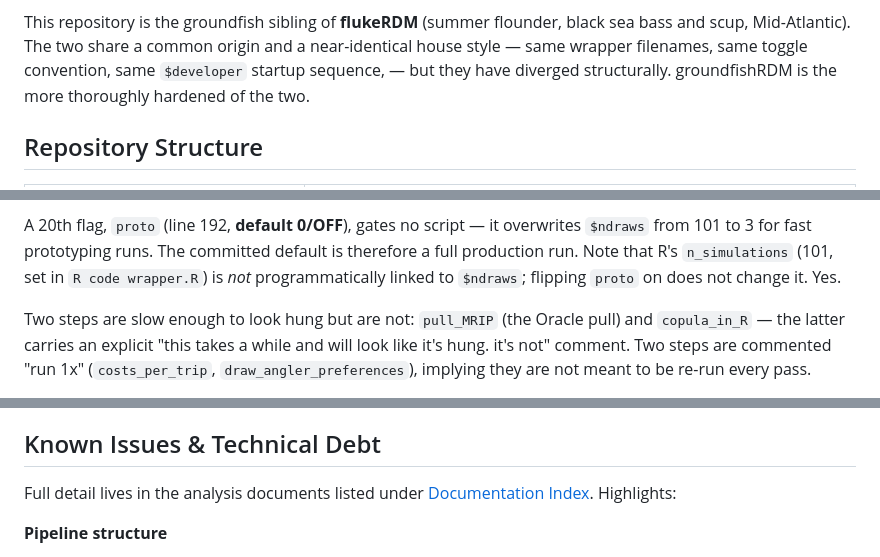
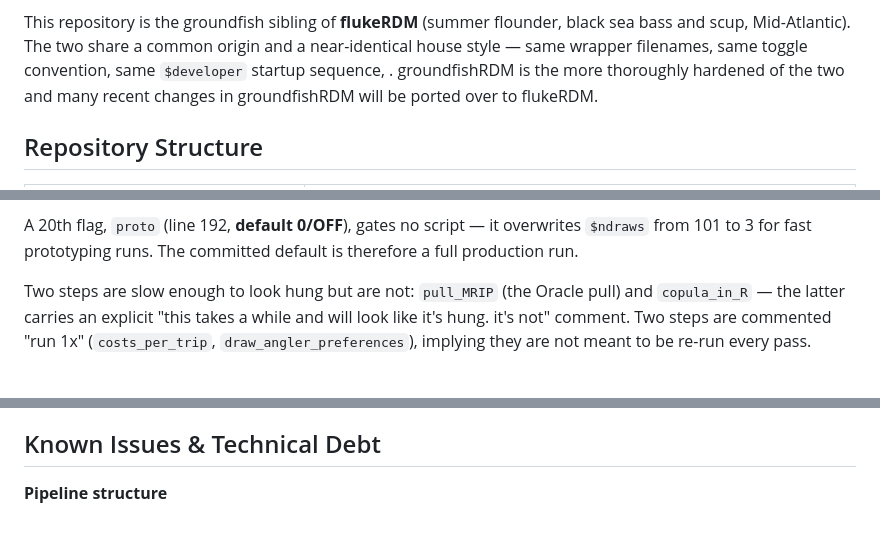
Before and after one commit to mle2718/groundfishRDM, a Markdown page: README.md, 3 parts joined by grey strips. Rendered like a GitHub page; blank space fills up the shorter version.

Commit message:
tidyup readme

```diff
--- a/README.md
+++ b/README.md
@@ -21,7 +21,8 @@ managers can weigh conservation targets against recreational access.
 This repository is the groundfish sibling of **flukeRDM** (summer flounder, black sea
 bass and scup, Mid-Atlantic). The two share a common origin and a near-identical house
 style — same wrapper filenames, same toggle convention, same `$developer` startup sequence,
-— but they have diverged structurally. groundfishRDM is the more thoroughly hardened of the two.
+. groundfishRDM is the more thoroughly hardened of the two and many recent changes in groundfishRDM will
+be ported over to flukeRDM.
 
 ## Repository Structure
 
@@ -175,8 +176,7 @@ default ON; the two that default OFF (`processMRIP`, `assemblemriplists`) are la
 
 A 20th flag, `proto` (line 192, **default 0/OFF**), gates no script — it overwrites
 `$ndraws` from 101 to 3 for fast prototyping runs. The committed default is therefore a
-full production run. Note that R's `n_simulations` (101, set in `R code wrapper.R`) is
-*not* programmatically linked to `$ndraws`; flipping `proto` on does not change it. Yes.
+full production run.
 
 Two steps are slow enough to look hung but are not: `pull_MRIP` (the Oracle pull) and
 `copula_in_R` — the latter carries an explicit "this takes a while and will look like
@@ -284,9 +284,6 @@ finishes and the user clicks "Update", which reloads the page.
 
 ## Known Issues & Technical Debt
 
-Full detail lives in the analysis documents listed under
-[Documentation Index](#documentation-index). Highlights:
-
 **Pipeline structure**
 - The Stage 3 projection path (`Run_Model.R` → `model_run.R`) has no code-level tie to
   the wrappers or to `app.R`. It works, but nothing in the repository enforces or records
```
